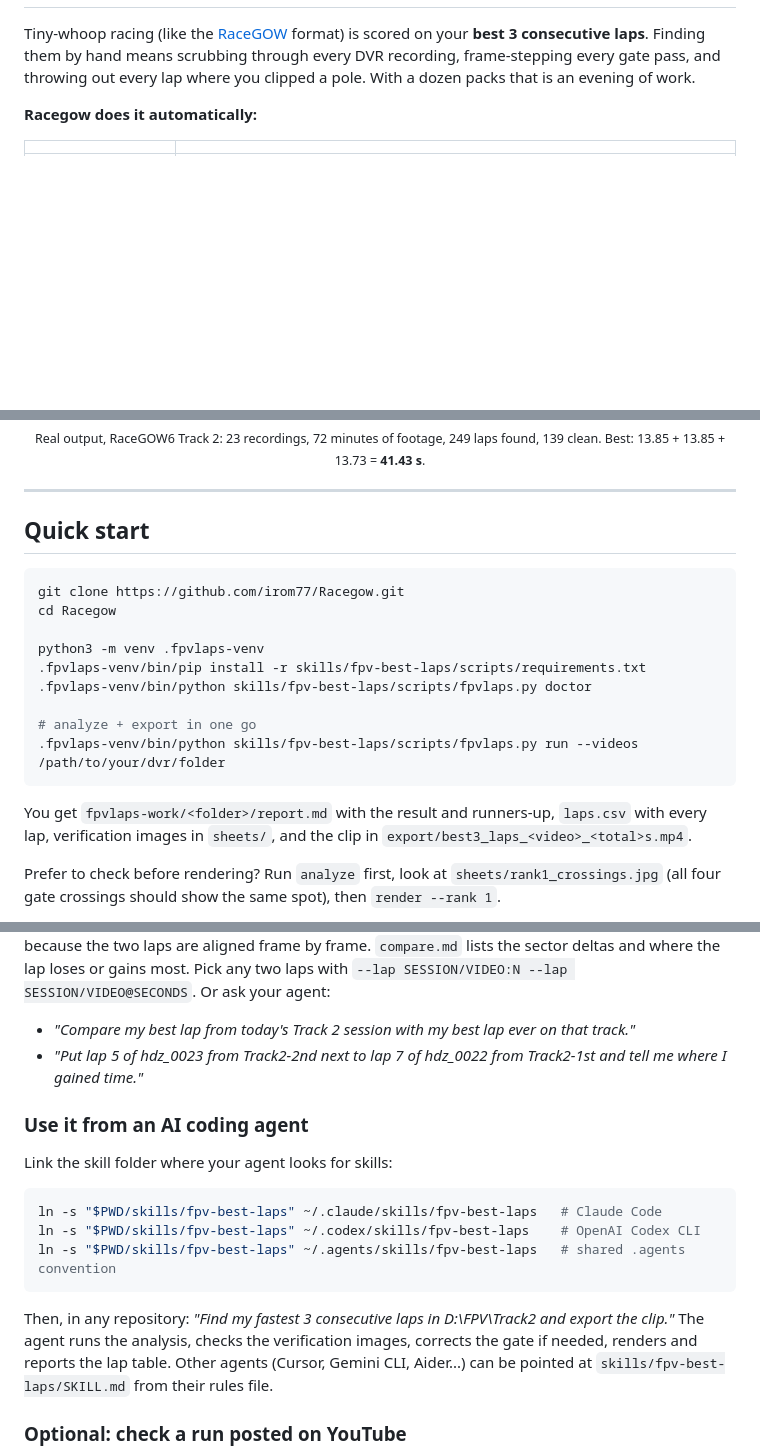
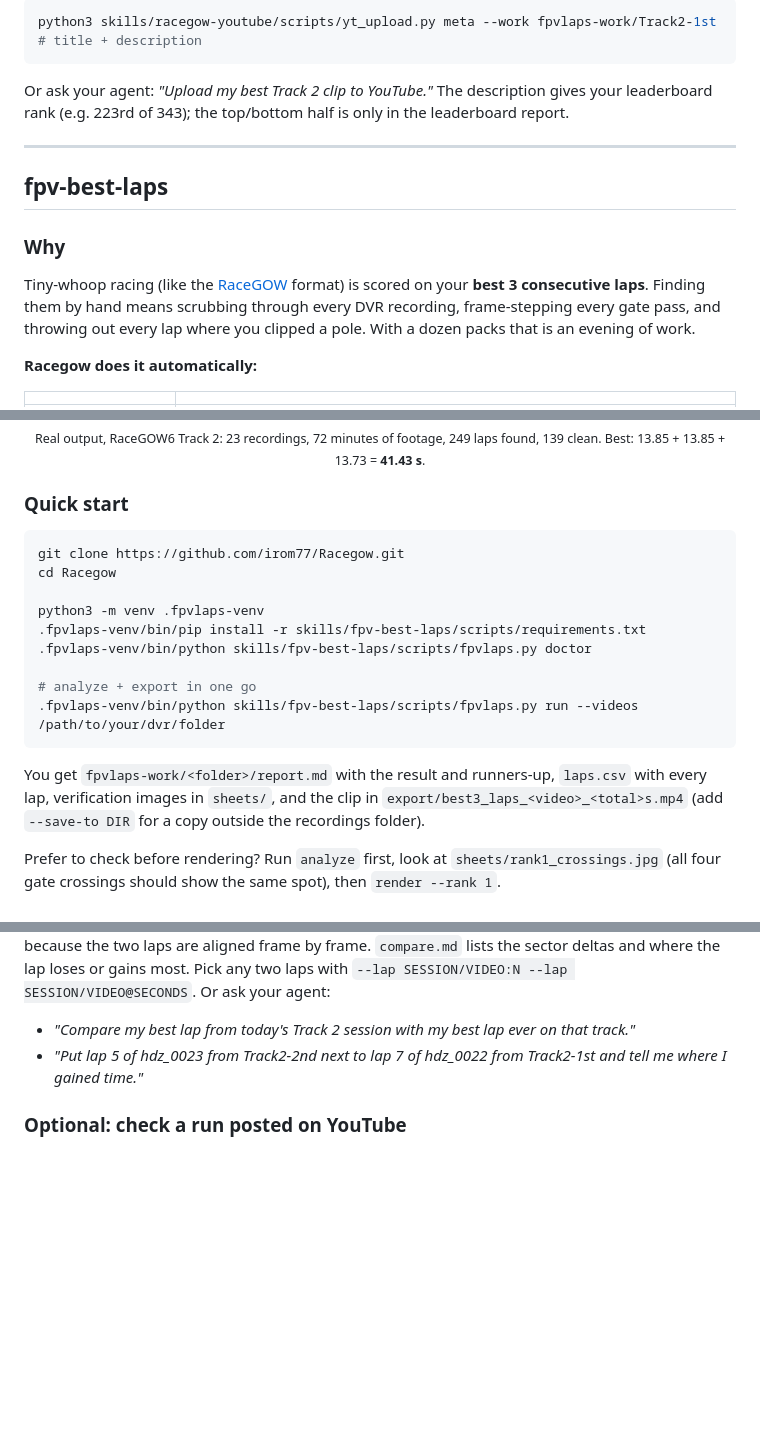
Before and after one commit to irom77/Racegow, a Markdown page: README.md, 3 parts joined by grey strips. GitHub-like rendering; blank space fills up the shorter version.

````diff
--- a/README.md
+++ b/README.md
@@ -22,3 +80,15 @@
+```bash
+python3 skills/racegow-youtube/scripts/yt_upload.py meta --work fpvlaps-work/Track2-1st   # title + description
+```
+
+Or ask your agent: *"Upload my best Track 2 clip to YouTube."* The description gives your
+leaderboard rank (e.g. 223rd of 343); the top/bottom half is only in the leaderboard report.
+
+---
+
+## fpv-best-laps
+
+### Why
 
 Tiny-whoop racing (like the [RaceGOW](https://www.racegow.com/) format) is scored on your **best 3
 consecutive laps**. Finding them by hand means scrubbing through every DVR recording, frame-stepping
@@ -42,9 +112,7 @@ evening of work.
   <br><sub>Real output, RaceGOW6 Track 2: 23 recordings, 72 minutes of footage, 249 laps found, 139 clean. Best: 13.85 + 13.85 + 13.73 = <b>41.43 s</b>.</sub>
 </p>
 
----
-
-## Quick start
+### Quick start
 
 ```bash
 git clone https://github.com/irom77/Racegow.git
@@ -59,7 +127,8 @@ python3 -m venv .fpvlaps-venv
 ```
 
 You get `fpvlaps-work/<folder>/report.md` with the result and runners-up, `laps.csv` with every lap,
-verification images in `sheets/`, and the clip in `export/best3_laps_<video>_<total>s.mp4`.
+verification images in `sheets/`, and the clip in `export/best3_laps_<video>_<total>s.mp4` (add `--save-to DIR` for a copy outside the
+recordings folder).
 
 Prefer to check before rendering? Run `analyze` first, look at `sheets/rank1_crossings.jpg` (all four
 gate crossings should show the same spot), then `render --rank 1`.
@@ -116,21 +185,6 @@ Or ask your agent:
 - *"Put lap 5 of hdz_0023 from Track2-2nd next to lap 7 of hdz_0022 from Track2-1st and tell me where
   I gained time."*
 
-### Use it from an AI coding agent
-
-Link the skill folder where your agent looks for skills:
-
-```bash
-ln -s "$PWD/skills/fpv-best-laps" ~/.claude/skills/fpv-best-laps   # Claude Code
-ln -s "$PWD/skills/fpv-best-laps" ~/.codex/skills/fpv-best-laps    # OpenAI Codex CLI
-ln -s "$PWD/skills/fpv-best-laps" ~/.agents/skills/fpv-best-laps   # shared .agents convention
-```
-
-Then, in any repository: *"Find my fastest 3 consecutive laps in D:\FPV\Track2 and export the clip."*
-The agent runs the analysis, checks the verification images, corrects the gate if needed, renders
-and reports the lap table. Other agents (Cursor, Gemini CLI, Aider...) can be pointed at
-`skills/fpv-best-laps/SKILL.md` from their rules file.
-
 ### Optional: check a run posted on YouTube
 
 `verify` takes a YouTube link instead of a DVR folder and checks a claimed time: it downloads the
````
Also changed, not shown: other parts of README.md (+67 -44 lines).
